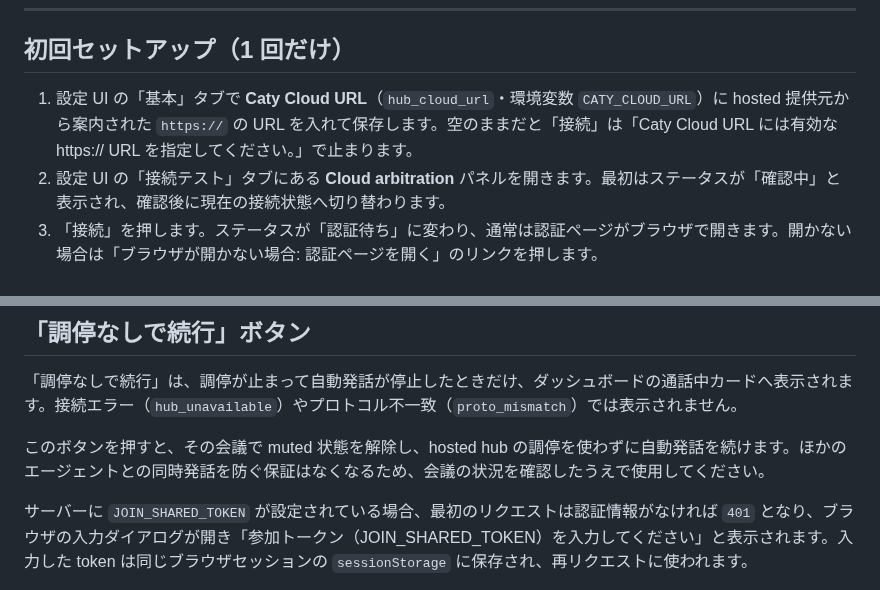
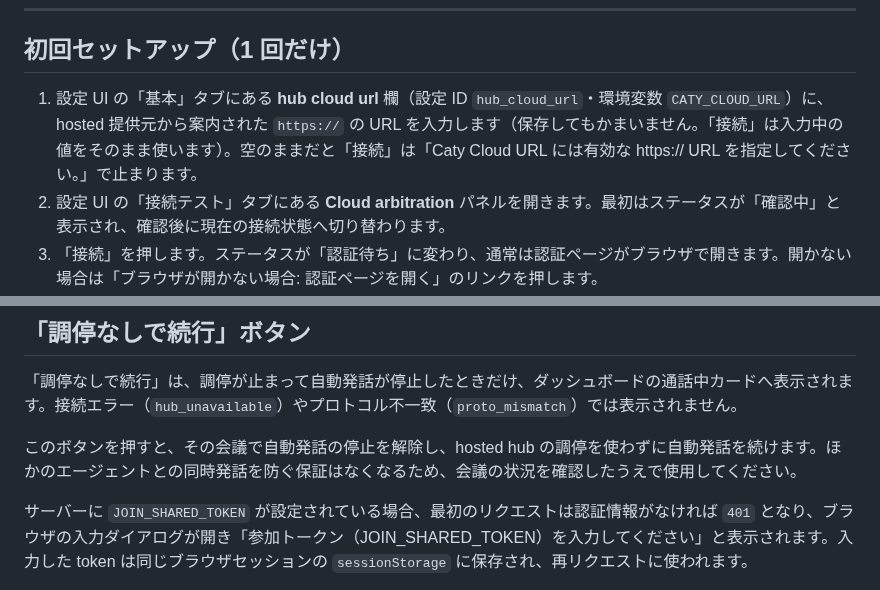
Before and after one commit to caty-ai/meetmate, a Markdown page: docs/hub-hosted-setup.md, 2 parts joined by grey strips. Rendered like a GitHub page.

Commit message:
docs(#220): r2 delta — field label as rendered, save optional, plain wording

```diff
--- a/docs/hub-hosted-setup.md
+++ b/docs/hub-hosted-setup.md
@@ -12,7 +12,7 @@ hosted hub は、複数のエージェントが同じ会議で同時に喋らな
 
 ## 初回セットアップ（1 回だけ）
 
-1. 設定 UI の「基本」タブで **Caty Cloud URL**（`hub_cloud_url`・環境変数 `CATY_CLOUD_URL`）に hosted 提供元から案内された `https://` の URL を入れて保存します。空のままだと「接続」は「Caty Cloud URL には有効な https:// URL を指定してください。」で止まります。
+1. 設定 UI の「基本」タブにある **hub cloud url** 欄（設定 ID `hub_cloud_url`・環境変数 `CATY_CLOUD_URL`）に、hosted 提供元から案内された `https://` の URL を入力します（保存してもかまいません。「接続」は入力中の値をそのまま使います）。空のままだと「接続」は「Caty Cloud URL には有効な https:// URL を指定してください。」で止まります。
 2. 設定 UI の「接続テスト」タブにある **Cloud arbitration** パネルを開きます。最初はステータスが「確認中」と表示され、確認後に現在の接続状態へ切り替わります。
 3. 「接続」を押します。ステータスが「認証待ち」に変わり、通常は認証ページがブラウザで開きます。開かない場合は「ブラウザが開かない場合: 認証ページを開く」のリンクを押します。
 4. ブラウザで Google にサインインします。認証後は `127.0.0.1` の loopback ページへ戻り、Meetmate が一度限りの setup code を自動で交換して接続を完了します。
@@ -60,7 +60,7 @@ hosted hub の設定は通常 24 時間ごとに更新対象となり、古く
 
 「調停なしで続行」は、調停が止まって自動発話が停止したときだけ、ダッシュボードの通話中カードへ表示されます。接続エラー（`hub_unavailable`）やプロトコル不一致（`proto_mismatch`）では表示されません。
 
-このボタンを押すと、その会議で muted 状態を解除し、hosted hub の調停を使わずに自動発話を続けます。ほかのエージェントとの同時発話を防ぐ保証はなくなるため、会議の状況を確認したうえで使用してください。
+このボタンを押すと、その会議で自動発話の停止を解除し、hosted hub の調停を使わずに自動発話を続けます。ほかのエージェントとの同時発話を防ぐ保証はなくなるため、会議の状況を確認したうえで使用してください。
 
 サーバーに `JOIN_SHARED_TOKEN` が設定されている場合、最初のリクエストは認証情報がなければ `401` となり、ブラウザの入力ダイアログが開き「参加トークン（JOIN_SHARED_TOKEN）を入力してください」と表示されます。入力した token は同じブラウザセッションの `sessionStorage` に保存され、再リクエストに使われます。
 
```
